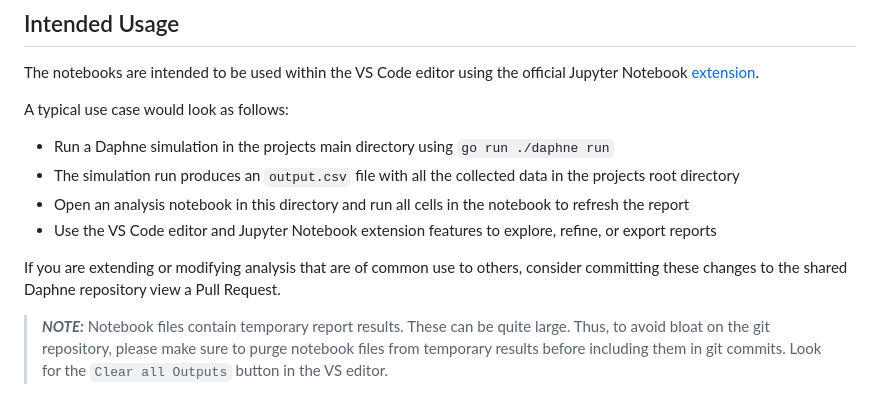
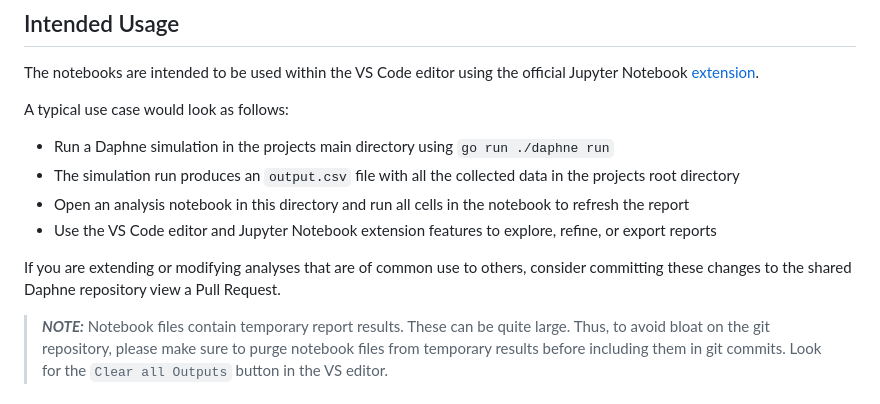
Before and after one commit to 0xsoniclabs/daphne, a Markdown page: analysis/README.md, the part around the change. Rendered like a GitHub page.

Commit message:
Fixed typo in README

```diff
--- a/analysis/README.md
+++ b/analysis/README.md
@@ -17,7 +17,7 @@ A typical use case would look as follows:
 - Open an analysis notebook in this directory and run all cells in the notebook to refresh the report
 - Use the VS Code editor and Jupyter Notebook extension features to explore, refine, or export reports
 
-If you are extending or modifying analysis that are of common use to others, consider committing these changes to the shared Daphne repository view a Pull Request.
+If you are extending or modifying analyses that are of common use to others, consider committing these changes to the shared Daphne repository view a Pull Request.
 
 
 > **_NOTE:_** Notebook files contain temporary report results. These can be quite large. Thus, to avoid bloat on the git repository, please make sure to purge notebook files from temporary results before including them in git commits. Look for the `Clear all Outputs` button in the VS editor.
```
